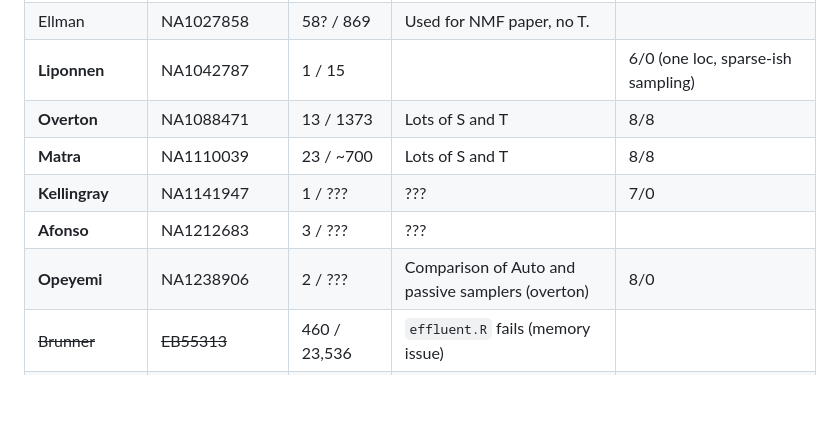
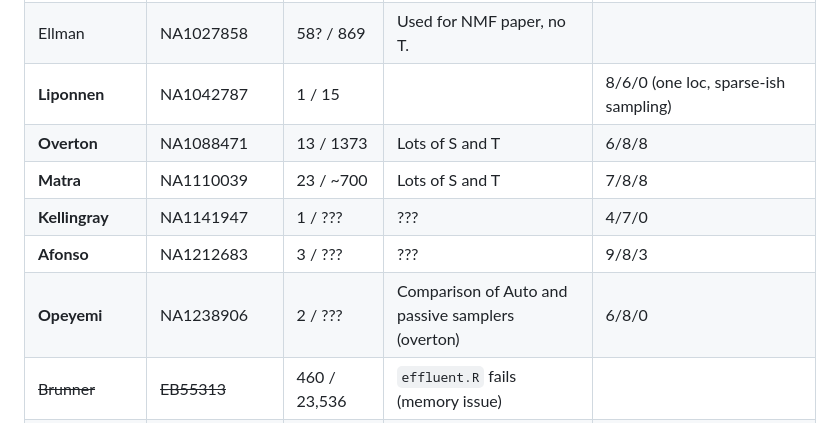
Before and after one commit to DASL-Lab/data-treatment-plant, a Markdown page: data/README.md, the part around one of its changes. GitHub-like rendering; blank space fills up the shorter version.

```diff
--- a/data/README.md
+++ b/data/README.md
@@ -32,11 +32,11 @@ The bibliography for the following sources can be found in `open_data_sources.bi
 | Merrett           | NA992940          | ? / 412        | Many WWTPs, not much T. | |
 | Ellman            | NA1027858         | 58? / 869      | Used for NMF paper, no T. | |
-| **Liponnen**      | NA1042787         | 1 / 15         | | 6/0 (one loc, sparse-ish sampling) |
-| **Overton**       | NA1088471         | 13 / 1373      | Lots of S and T | 8/8 |
-| **Matra**         | NA1110039         | 23 / ~700      | Lots of S and T | 8/8 |
-| **Kellingray**    | NA1141947         | 1 / ???        | ??? | 7/0 |
-| **Afonso**        | NA1212683         | 3 / ???        | ??? | |
-| **Opeyemi**       | NA1238906         | 2 / ???        | Comparison of Auto and passive samplers (overton) | 8/0 |
+| **Liponnen**      | NA1042787         | 1 / 15         | | 8/6/0 (one loc, sparse-ish sampling) |
+| **Overton**       | NA1088471         | 13 / 1373      | Lots of S and T | 6/8/8 |
+| **Matra**         | NA1110039         | 23 / ~700      | Lots of S and T | 7/8/8 |
+| **Kellingray**    | NA1141947         | 1 / ???        | ??? | 4/7/0 |
+| **Afonso**        | NA1212683         | 3 / ???        | ??? | 9/8/3 |
+| **Opeyemi**       | NA1238906         | 2 / ???        | Comparison of Auto and passive samplers (overton) | 6/8/0 |
 | ~~Brunner~~       | ~~EB55313~~       | 460 / 23,536   | `effluent.R` fails (memory issue) | |
 | ~~Crits-Christoph~~ | ~~NA661613~~    | 1 / 18         | `minimiap2.py` fails | |
 | ~~Rothman~~       | ~~NA729801~~      | 8-9 / 363      | `minimap2.py` fails. | |
```
Also changed, not shown: other parts of data/README.md (+19 -19 lines).
